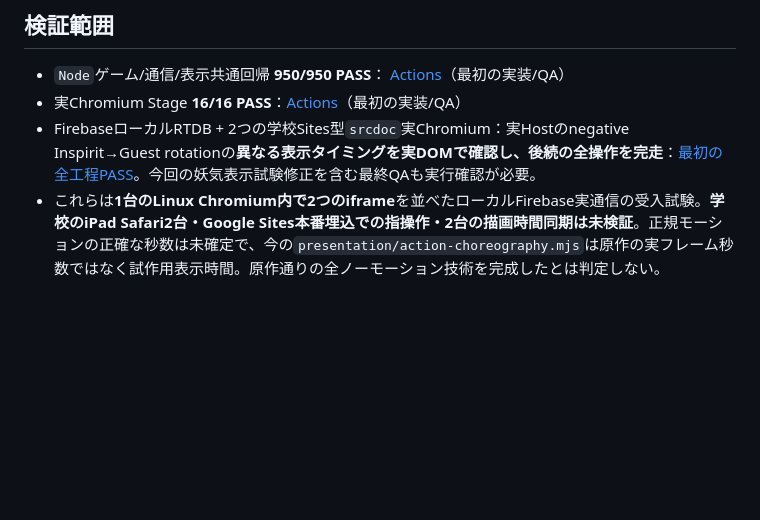
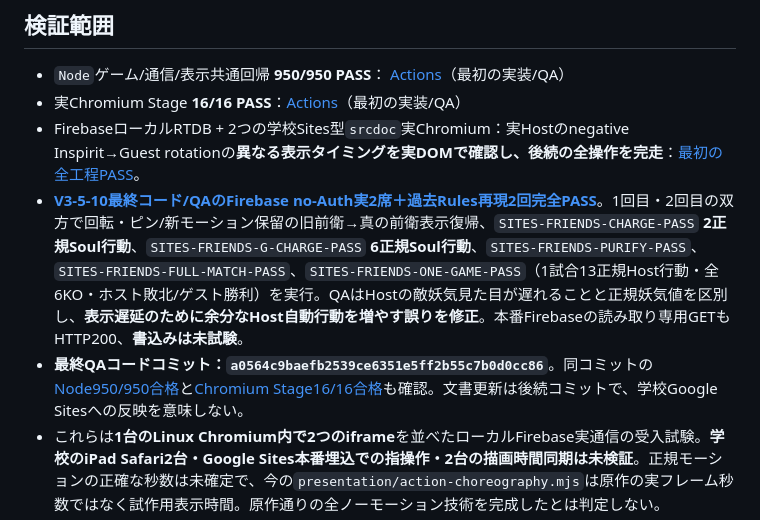
Before and after one commit to 8mahi8/yokai-battle-lab, a Markdown page: docs/ENGINE_V3_5_10_FRIENDS_OPPONENT_MOTION_VISIBILITY_20261101.md, the part around the change. Drawn GitHub-style; blank space fills up the shorter version.

Commit message:
docs(v3-5-10): record final full two-seat double-pass and canonical Soul versus delayed display

```diff
--- a/docs/ENGINE_V3_5_10_FRIENDS_OPPONENT_MOTION_VISIBILITY_20261101.md
+++ b/docs/ENGINE_V3_5_10_FRIENDS_OPPONENT_MOTION_VISIBILITY_20261101.md
@@ -21,7 +21,9 @@
 
 - `Node`ゲーム/通信/表示共通回帰 **950/950 PASS**： [Actions](https://github.com/8mahi8/yokai-battle-lab/actions/runs/41283249216)（最初の実装/QA）
 - 実Chromium Stage **16/16 PASS**：[Actions](https://github.com/8mahi8/yokai-battle-lab/actions/runs/41283245794)（最初の実装/QA）
-- FirebaseローカルRTDB + 2つの学校Sites型`srcdoc`実Chromium：実Hostのnegative Inspirit→Guest rotationの**異なる表示タイミングを実DOMで確認し、後続の全操作を完走**：[最初の全工程PASS](https://github.com/8mahi8/yokai-battle-lab/actions/runs/41283249153)。今回の妖気表示試験修正を含む最終QAも実行確認が必要。
+- FirebaseローカルRTDB + 2つの学校Sites型`srcdoc`実Chromium：実Hostのnegative Inspirit→Guest rotationの**異なる表示タイミングを実DOMで確認し、後続の全操作を完走**：[最初の全工程PASS](https://github.com/8mahi8/yokai-battle-lab/actions/runs/41283249153)。
+- **[V3-5-10最終コード/QAのFirebase no-Auth実2席＋過去Rules再現2回完全PASS](https://github.com/8mahi8/yokai-battle-lab/actions/runs/41283583410)**。1回目・2回目の双方で回転・ピン/新モーション保留の旧前衛→真の前衛表示復帰、`SITES-FRIENDS-CHARGE-PASS` **2正規Soul行動**、`SITES-FRIENDS-G-CHARGE-PASS` **6正規Soul行動**、`SITES-FRIENDS-PURIFY-PASS`、`SITES-FRIENDS-FULL-MATCH-PASS`、`SITES-FRIENDS-ONE-GAME-PASS`（1試合13正規Host行動・全6KO・ホスト敗北/ゲスト勝利）を実行。QAはHostの敵妖気見た目が遅れることと正規妖気値を区別し、**表示遅延のために余分なHost自動行動を増やす誤りを修正**。本番Firebaseの読み取り専用GETもHTTP200、**書込みは未試験**。
+- **最終QAコードコミット：`a0564c9baefb2539ce6351e5ff2b55c7b0d0cc86`**。同コミットの[Node950/950合格](https://github.com/8mahi8/yokai-battle-lab/actions/runs/41283583422)と[Chromium Stage16/16合格](https://github.com/8mahi8/yokai-battle-lab/actions/runs/41283580374)も確認。文書更新は後続コミットで、学校Google Sitesへの反映を意味しない。
 - これらは**1台のLinux Chromium内で2つのiframe**を並べたローカルFirebase実通信の受入試験。**学校のiPad Safari2台・Google Sites本番埋込での指操作・2台の描画時間同期は未検証**。正規モーションの正確な秒数は未確定で、今の`presentation/action-choreography.mjs`は原作の実フレーム秒数ではなく試作用表示時間。原作通りの全ノーモーション技術を完成したとは判定しない。
 - 10/22保存の過去Firebase Rules写しには **2026-11-08 00:00 JSTの期限**。現在の本番Rulesが同じかは未確認。本番Rules/Auth/DBには許可なく変更していない（本番疎通はread-only）。
 - **学校Google Sitesに現在貼られているHTMLは無変更**。学校版はGitHubの開発ブランチ更新では自動変更されない。main/Pages/Google Driveも今回更新していない。
```
